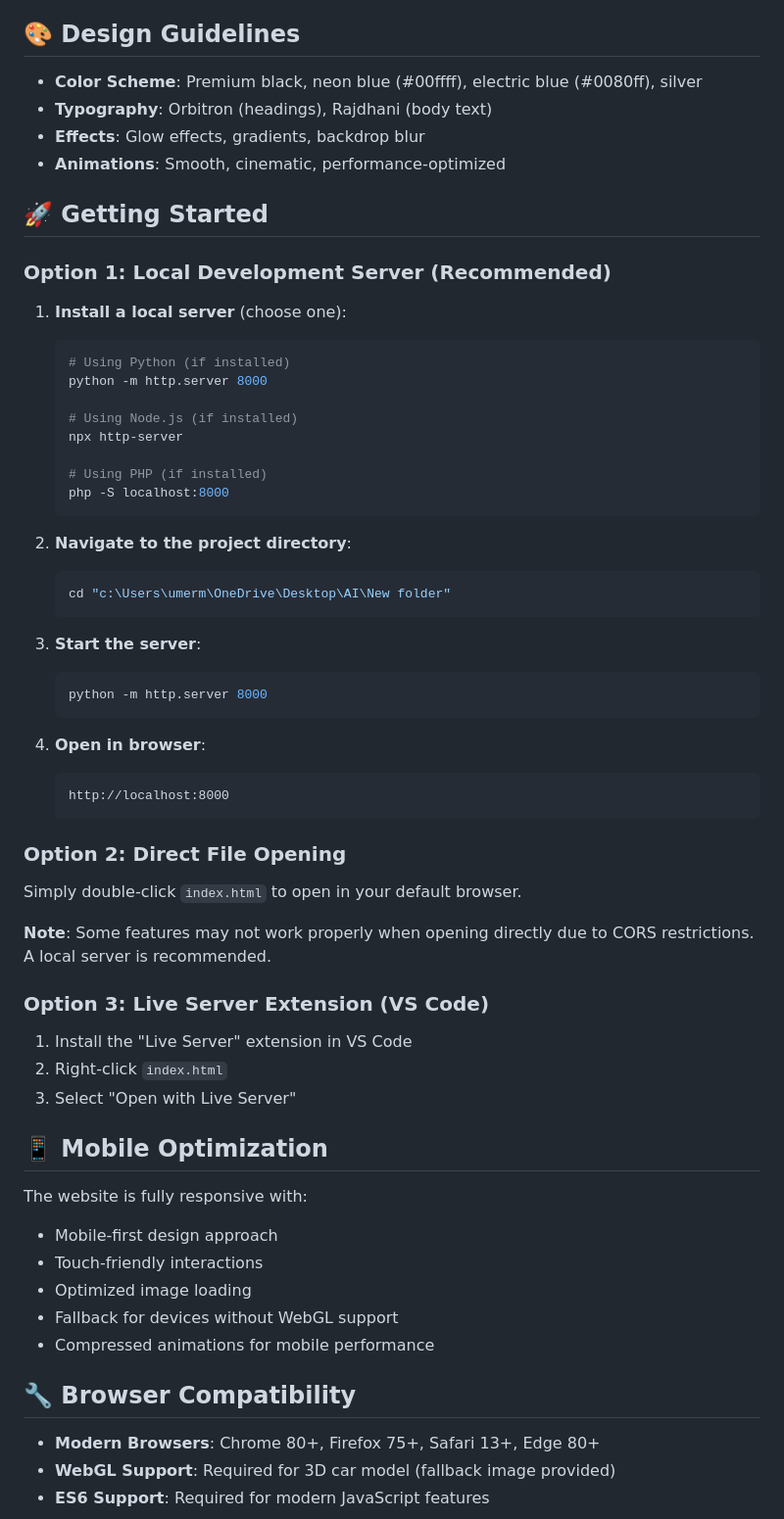
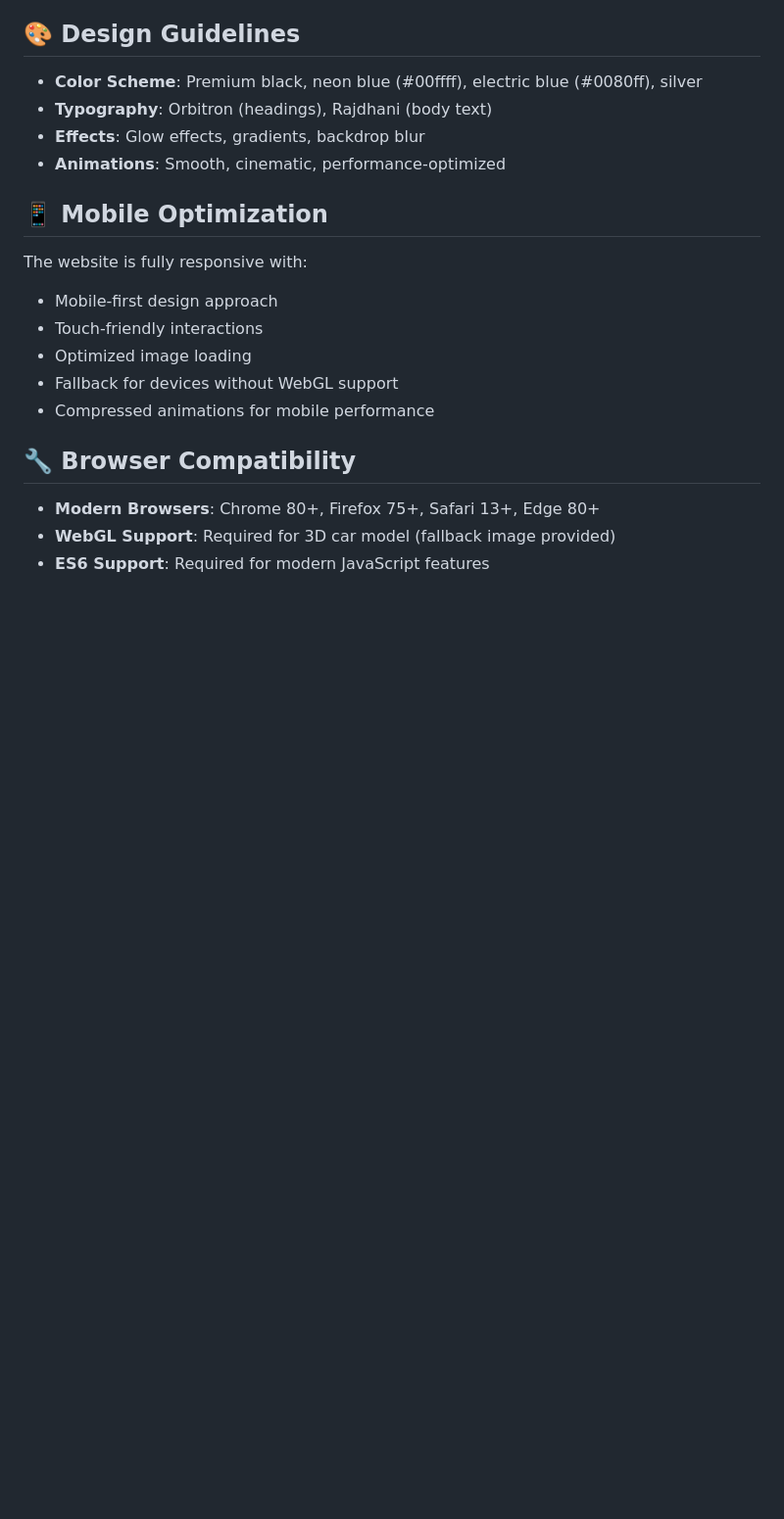
Before and after one commit to umermir008/HyperDrive-EV, a Markdown page: README.md, the part around one of its changes. Shown at 98% size. Rendered like a GitHub page; blank space fills up the shorter version.

````diff
--- a/README.md
+++ b/README.md
@@ -61,49 +61,6 @@ A premium 3D animated single-page website showcasing a futuristic electric super
 - **Effects**: Glow effects, gradients, backdrop blur
 - **Animations**: Smooth, cinematic, performance-optimized
 
-## 🚀 Getting Started
-
-### Option 1: Local Development Server (Recommended)
-
-1. **Install a local server** (choose one):
-   ```bash
-   # Using Python (if installed)
-   python -m http.server 8000
-
-   # Using Node.js (if installed)
-   npx http-server
-
-   # Using PHP (if installed)
-   php -S localhost:8000
-   ```
-
-2. **Navigate to the project directory**:
-   ```bash
-   cd "c:\Users\umerm\OneDrive\Desktop\AI\New folder"
-   ```
-
-3. **Start the server**:
-   ```bash
-   python -m http.server 8000
-   ```
-
-4. **Open in browser**:
-   ```
-   http://localhost:8000
-   ```
-
-### Option 2: Direct File Opening
-
-Simply double-click `index.html` to open in your default browser.
-
-**Note**: Some features may not work properly when opening directly due to CORS restrictions. A local server is recommended.
-
-### Option 3: Live Server Extension (VS Code)
-
-1. Install the "Live Server" extension in VS Code
-2. Right-click `index.html`
-3. Select "Open with Live Server"
-
 ## 📱 Mobile Optimization
 
 The website is fully responsive with:
````
Also changed, not shown: other parts of README.md (+0 -122 lines).
